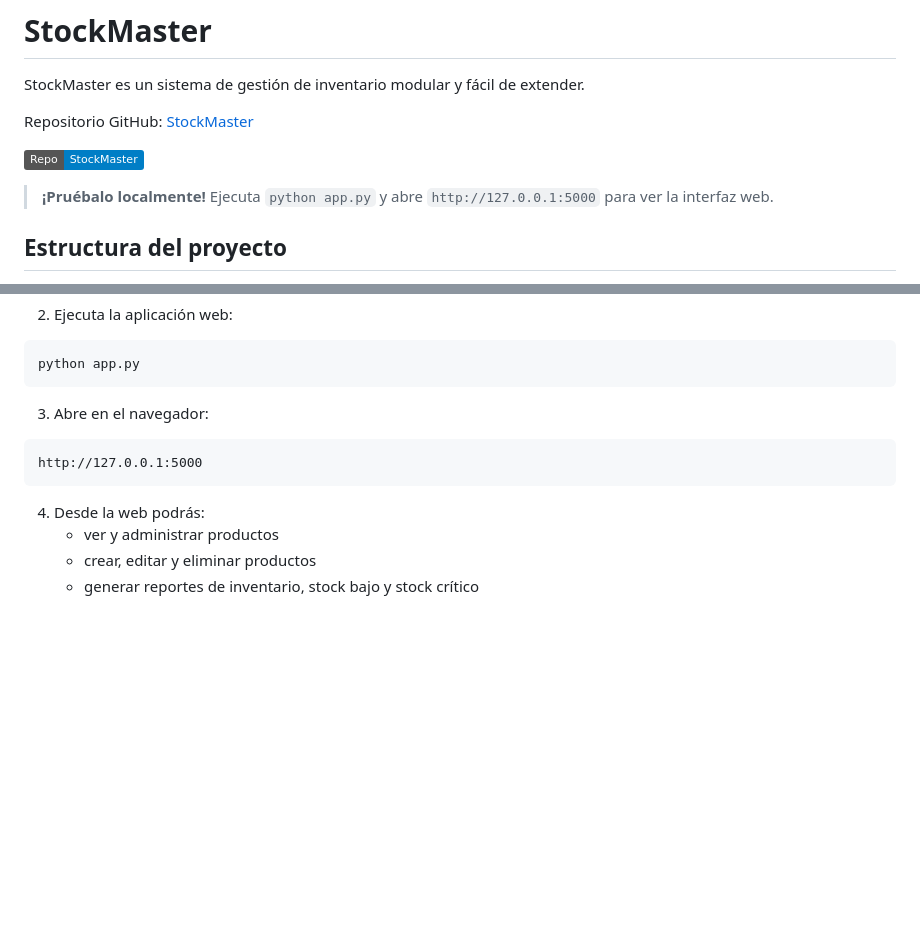
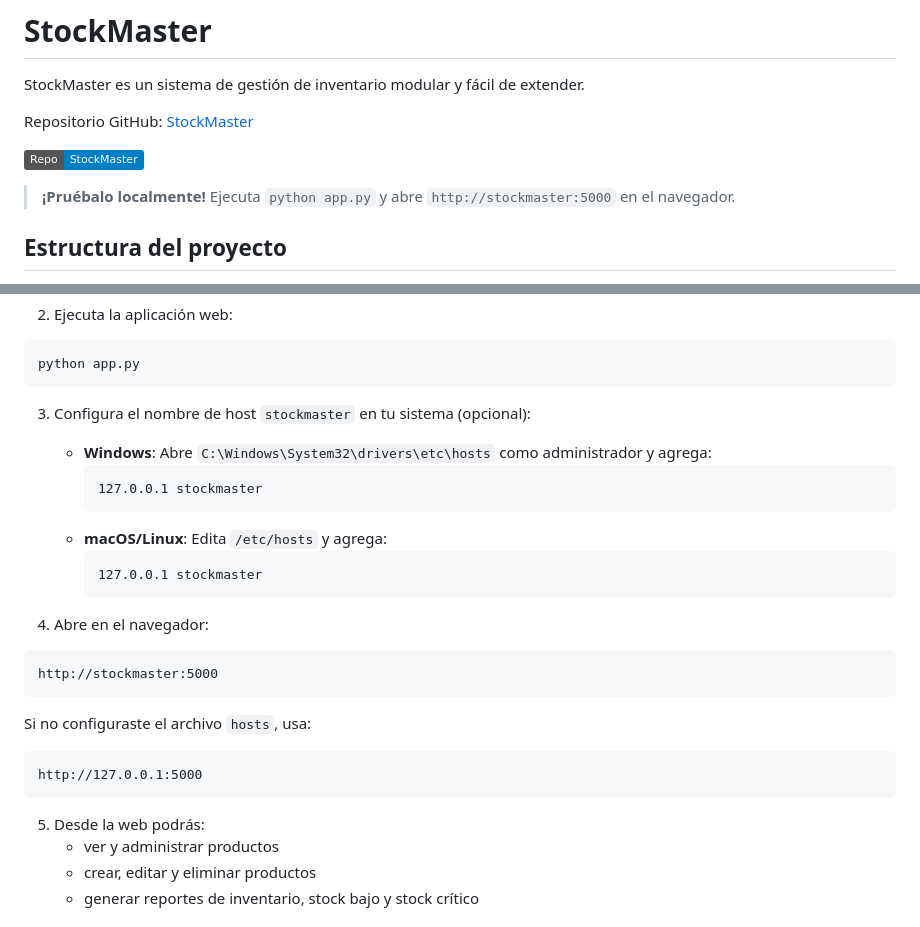
Before and after one commit to bryanchavez79/StockMaster, a Markdown page: README.md, 2 parts joined by grey strips. GitHub-like rendering; badges without logos; blank space fills up the shorter version.

Commit message:
Cambiar URL a http://stockmaster:5000 y agregar instrucciones para configurar hosts

````diff
--- a/README.md
+++ b/README.md
@@ -6,7 +6,7 @@ Repositorio GitHub: [StockMaster](https://github.com/bryanchavez79/StockMaster)
 
 [![StockMaster](https://img.shields.io/badge/Repo-StockMaster-blue)](https://github.com/bryanchavez79/StockMaster)
 
-> **¡Pruébalo localmente!** Ejecuta `python app.py` y abre `http://127.0.0.1:5000` para ver la interfaz web.
+> **¡Pruébalo localmente!** Ejecuta `python app.py` y abre `http://stockmaster:5000` en el navegador.
 
 ## Estructura del proyecto
 
@@ -84,13 +84,29 @@ pip install Flask
 python app.py
 ```
 
-3. Abre en el navegador:
+3. Configura el nombre de host `stockmaster` en tu sistema (opcional):
+
+   - **Windows**: Abre `C:\Windows\System32\drivers\etc\hosts` como administrador y agrega:
+     ```
+     127.0.0.1 stockmaster
+     ```
+   - **macOS/Linux**: Edita `/etc/hosts` y agrega:
+     ```
+     127.0.0.1 stockmaster
+     ```
+
+4. Abre en el navegador:
 
 ```text
-http://127.0.0.1:5000
+http://stockmaster:5000
 ```
 
-4. Desde la web podrás:
+   Si no configuraste el archivo `hosts`, usa:
+   ```text
+   http://127.0.0.1:5000
+   ```
+
+5. Desde la web podrás:
    - ver y administrar productos
    - crear, editar y eliminar productos
    - generar reportes de inventario, stock bajo y stock crítico
````
